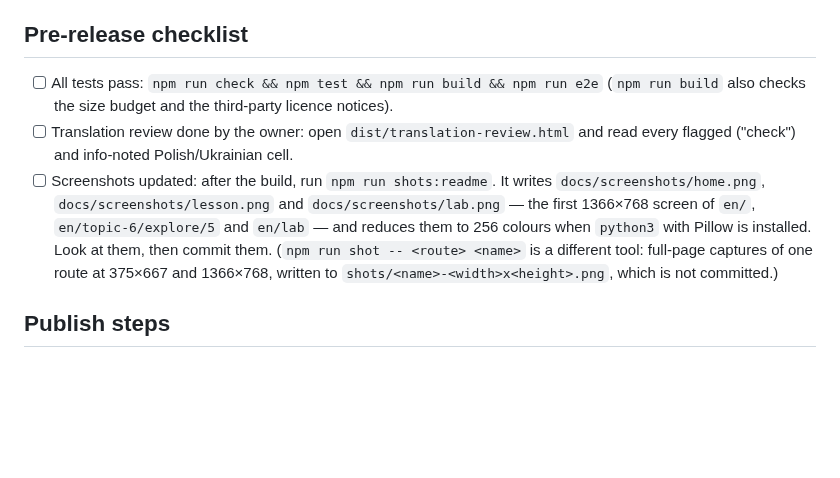
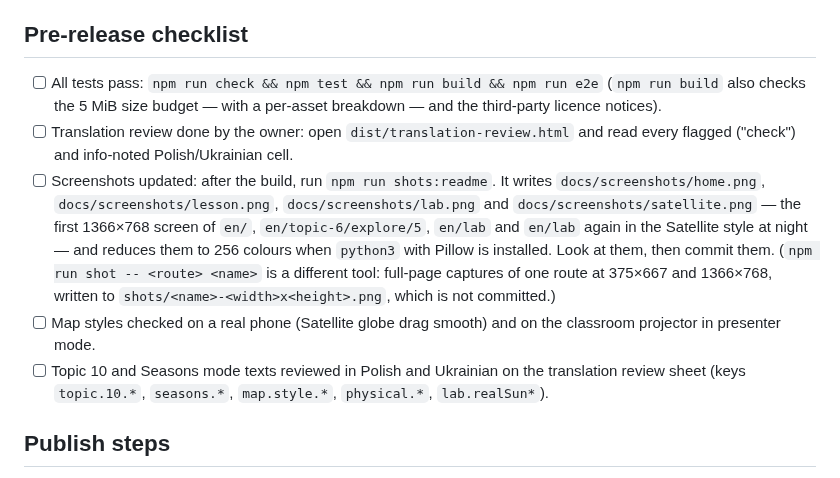
Before and after one commit to xSAVIKx/geo-coordinates, a Markdown page: docs/RELEASE.md, the part around the change. GitHub-like rendering; blank space fills up the shorter version.

```diff
--- a/docs/RELEASE.md
+++ b/docs/RELEASE.md
@@ -7,15 +7,21 @@ without the owner's go-ahead.
 ## Pre-release checklist
 
 - [ ] All tests pass: `npm run check && npm test && npm run build && npm run e2e`
-      (`npm run build` also checks the size budget and the third-party licence notices).
+      (`npm run build` also checks the 5 MiB size budget — with a per-asset breakdown — and the third-party
+      licence notices).
 - [ ] Translation review done by the owner: open `dist/translation-review.html` and read
       every flagged ("check") and info-noted Polish/Ukrainian cell.
 - [ ] Screenshots updated: after the build, run `npm run shots:readme`. It writes
-      `docs/screenshots/home.png`, `docs/screenshots/lesson.png` and `docs/screenshots/lab.png` — the
-      first 1366×768 screen of `en/`, `en/topic-6/explore/5` and `en/lab` — and reduces them to
+      `docs/screenshots/home.png`, `docs/screenshots/lesson.png`, `docs/screenshots/lab.png` and
+      `docs/screenshots/satellite.png` — the first 1366×768 screen of `en/`, `en/topic-6/explore/5`, `en/lab`
+      and `en/lab` again in the Satellite style at night — and reduces them to
       256 colours when `python3` with Pillow is installed. Look at them, then commit them.
       (`npm run shot -- <route> <name>` is a different tool: full-page captures of one route at
       375×667 and 1366×768, written to `shots/<name>-<width>x<height>.png`, which is not committed.)
+- [ ] Map styles checked on a real phone (Satellite globe drag smooth) and on the classroom projector in
+      presenter mode.
+- [ ] Topic 10 and Seasons mode texts reviewed in Polish and Ukrainian on the translation review sheet (keys
+      `topic.10.*`, `seasons.*`, `map.style.*`, `physical.*`, `lab.realSun*`).
 
 ## Publish steps
 
```
Also changed, not shown: README.md (+24 -6 lines), docs/screenshots/lab.png, docs/screenshots/lesson.png, docs/screenshots/satellite.png (added), 3 other files.
